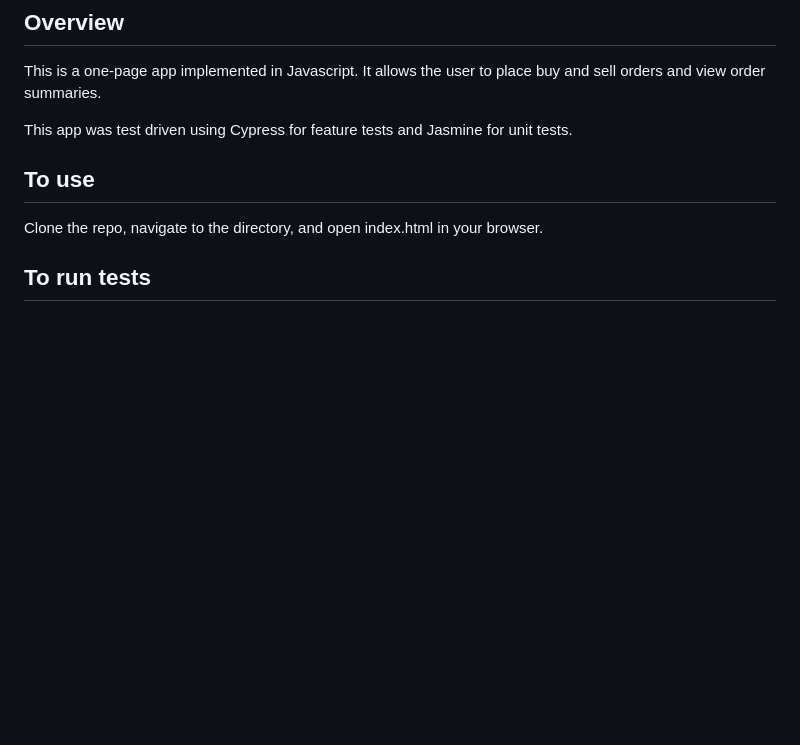
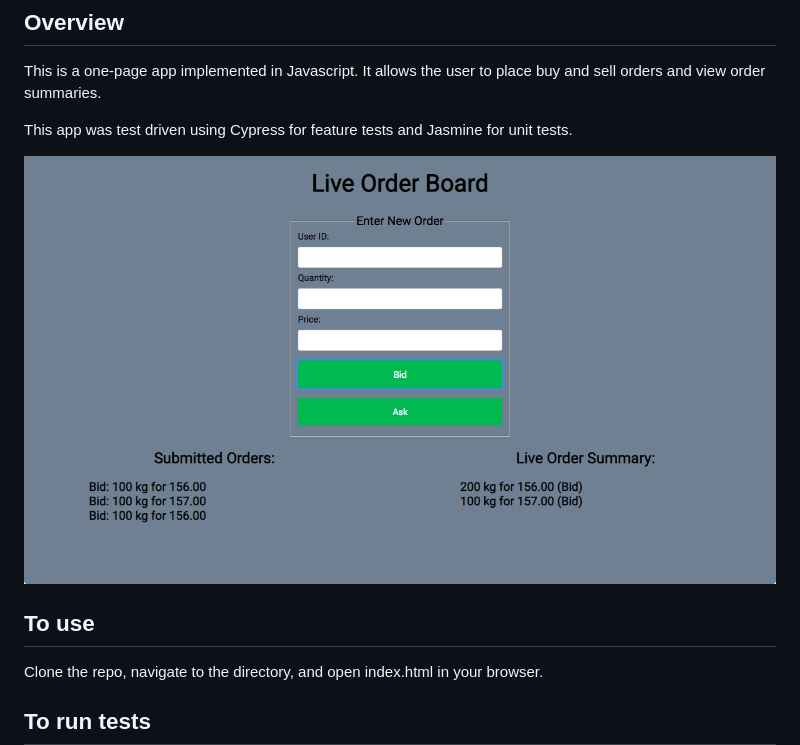
Before and after one commit to IrinaSTA/silver-bars, a Markdown page: README.md, the part around the change printed below. GitHub-like rendering; pictures changed too: public/images/board.png (added); blank space fills up the shorter version.

```diff
--- a/README.md
+++ b/README.md
@@ -4,6 +4,8 @@ This is a one-page app implemented in Javascript.  It allows the user to place
 buy and sell orders and view order summaries.
 
 This app was test driven using Cypress for feature tests and Jasmine for unit tests.
+
+![feature](/public/images/board.png)
 
 ## To use
 
```
Also changed, not shown: other parts of README.md (+2 -2 lines).
